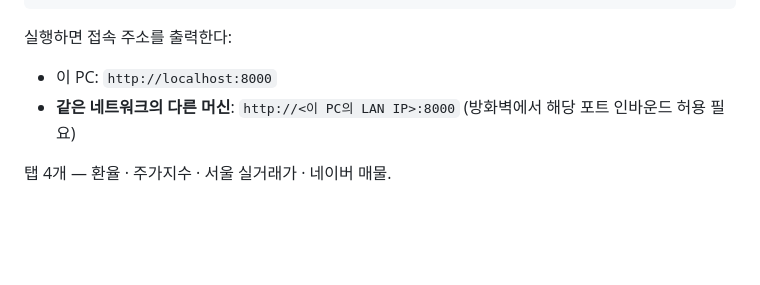
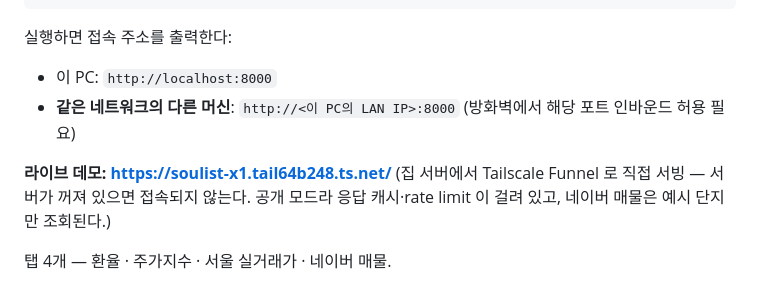
Before and after one commit to sslee0000/findata, a Markdown page: README.md, the part around the change. Drawn GitHub-style; blank space fills up the shorter version.

Commit message:
docs: 라이브 데모 URL 추가 (Tailscale Funnel 자체 호스팅)
Co-Authored-By: Claude Opus 5 <noreply@anthropic.com>

```diff
--- a/README.md
+++ b/README.md
@@ -75,6 +75,10 @@ PORT=9000 ./run_demo.sh       # 포트 변경
 - 이 PC: `http://localhost:8000`
 - **같은 네트워크의 다른 머신**: `http://<이 PC의 LAN IP>:8000` (방화벽에서 해당 포트 인바운드 허용 필요)
 
+**라이브 데모: <https://soulist-x1.tail64b248.ts.net/>**
+(집 서버에서 Tailscale Funnel 로 직접 서빙 — 서버가 꺼져 있으면 접속되지 않는다.
+공개 모드라 응답 캐시·rate limit 이 걸려 있고, 네이버 매물은 예시 단지만 조회된다.)
+
 탭 4개 — 환율 · 주가지수 · 서울 실거래가 · 네이버 매물.
 
 - 환율/지수: 라인차트로 시계열 표시 (무인증, 바로 동작)
```
